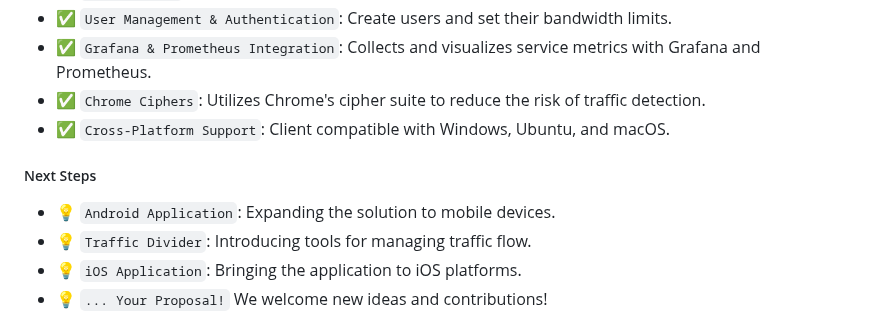
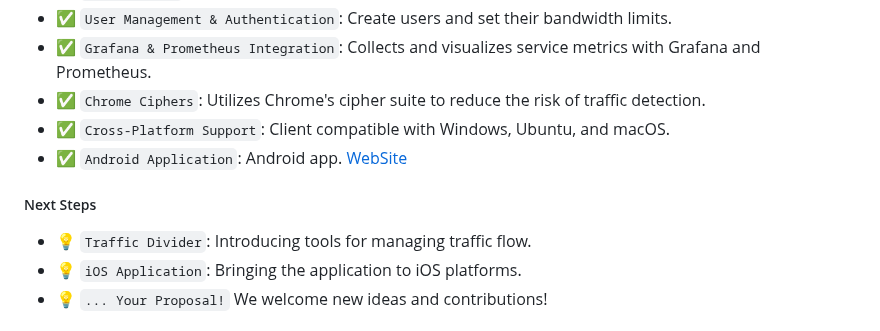
Before and after one commit to batchar2/fptn, a Markdown page: README.md, the part around one of its changes. Rendered like a GitHub page.

```diff
--- a/README.md
+++ b/README.md
@@ -22,11 +23,11 @@ Initially launched as a research project, FPTN actively helps people gain access
 * ✅ `Grafana & Prometheus Integration`: Collects and visualizes service metrics with Grafana and Prometheus.
 * ✅ `Chrome Ciphers`: Utilizes Chrome's cipher suite to reduce the risk of traffic detection.
 * ✅ `Cross-Platform Support`: Client compatible with Windows, Ubuntu, and macOS.
+* ✅ `Android Application`: Android app. [WebSite](http://batchar2.github.io/fptn/)
 
 
 ##### Next Steps
 
-* 💡 `Android Application`: Expanding the solution to mobile devices.
 * 💡 `Traffic Divider`: Introducing tools for managing traffic flow.
 * 💡 `iOS Application`: Bringing the application to iOS platforms.
 * 💡 `... Your Proposal!` We welcome new ideas and contributions!
```
Also changed, not shown: other parts of README.md (+1 -0 lines).
